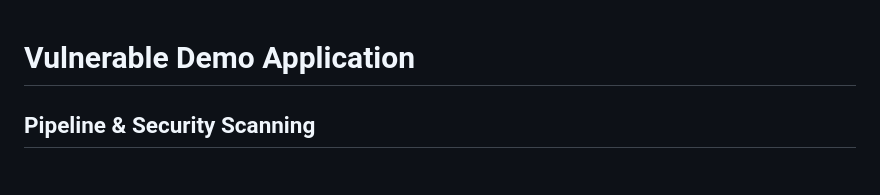
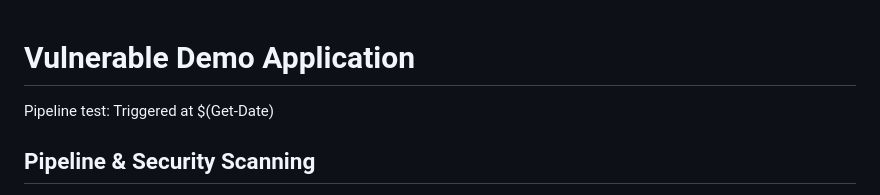
Before and after one commit to sachinnimbennavar/Vulnerable-App, a Markdown page: README.md, the part around the change. Drawn GitHub-style.

Commit message:
Trigger pipeline and test dashboard upload step

```diff
--- a/README.md
+++ b/README.md
@@ -1,4 +1,6 @@
 # Vulnerable Demo Application
+
+Pipeline test: Triggered at $(Get-Date)
 
 ## Pipeline & Security Scanning
 This project is integrated with GitHub Actions for automated security scanning, including CodeQL analysis. To test the pipeline, push any change to the repository.
```
